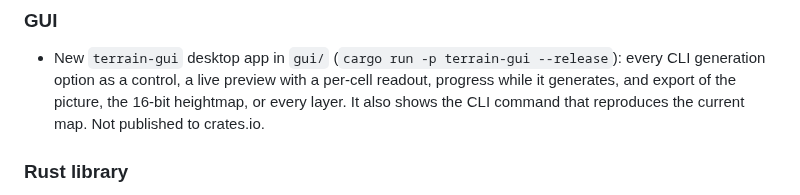
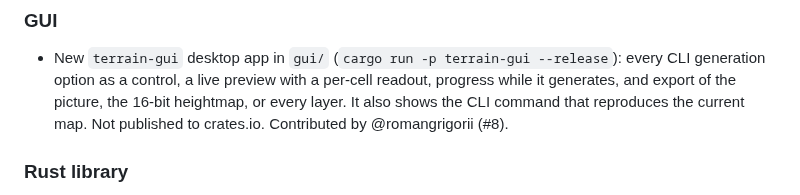
Before and after one commit to fabio-t/terrain-generator, a Markdown page: CHANGELOG.md, the part around the change. Rendered like a GitHub page.

```diff
--- a/CHANGELOG.md
+++ b/CHANGELOG.md
@@ -16,6 +16,7 @@ here. If you regenerate worlds from stored seeds, pin an exact version.
   with a per-cell readout, progress while it generates, and export of the
   picture, the 16-bit heightmap, or every layer. It also shows the CLI
   command that reproduces the current map. Not published to crates.io.
+  Contributed by @romangrigorii (#8).
 
 ### Rust library
 
```
Also changed, not shown: README.md (+13 -3 lines), docs/gui.png (added).
